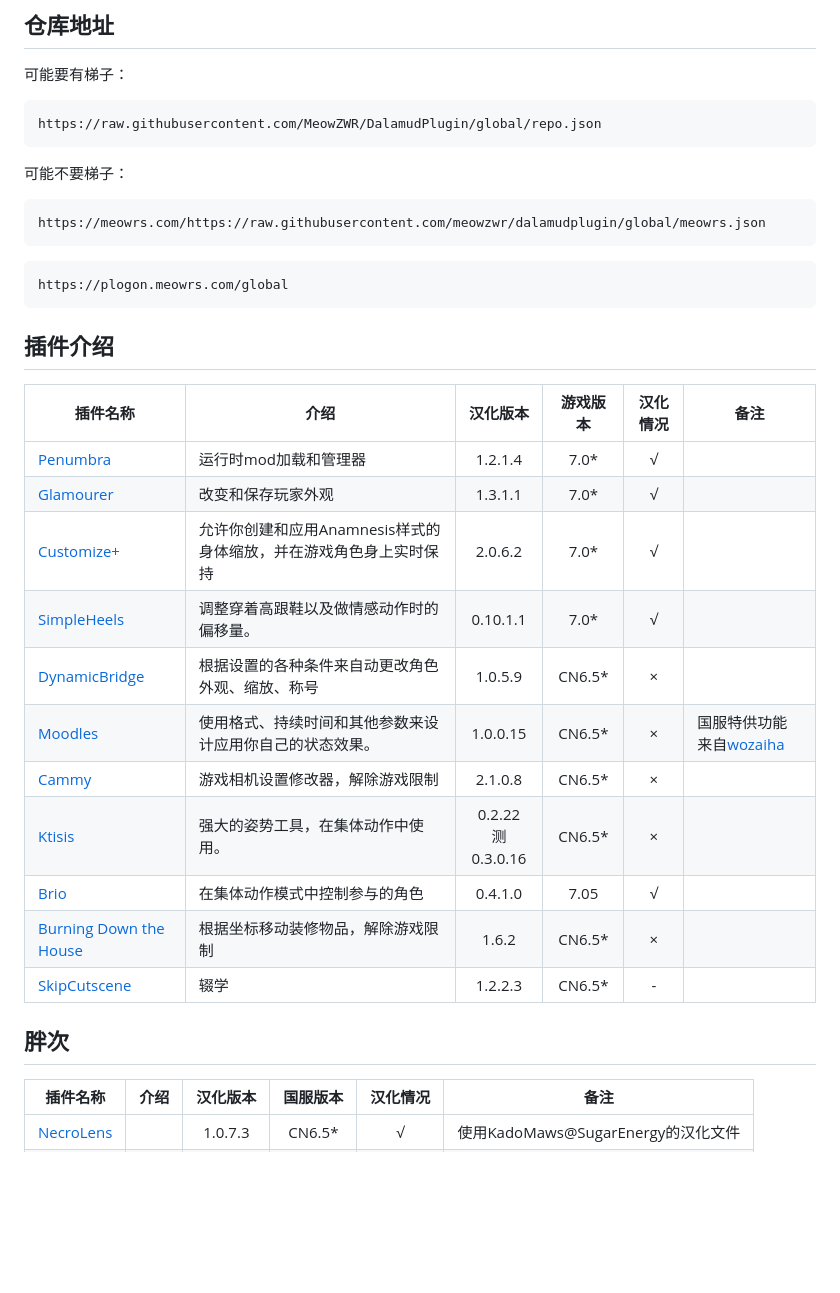
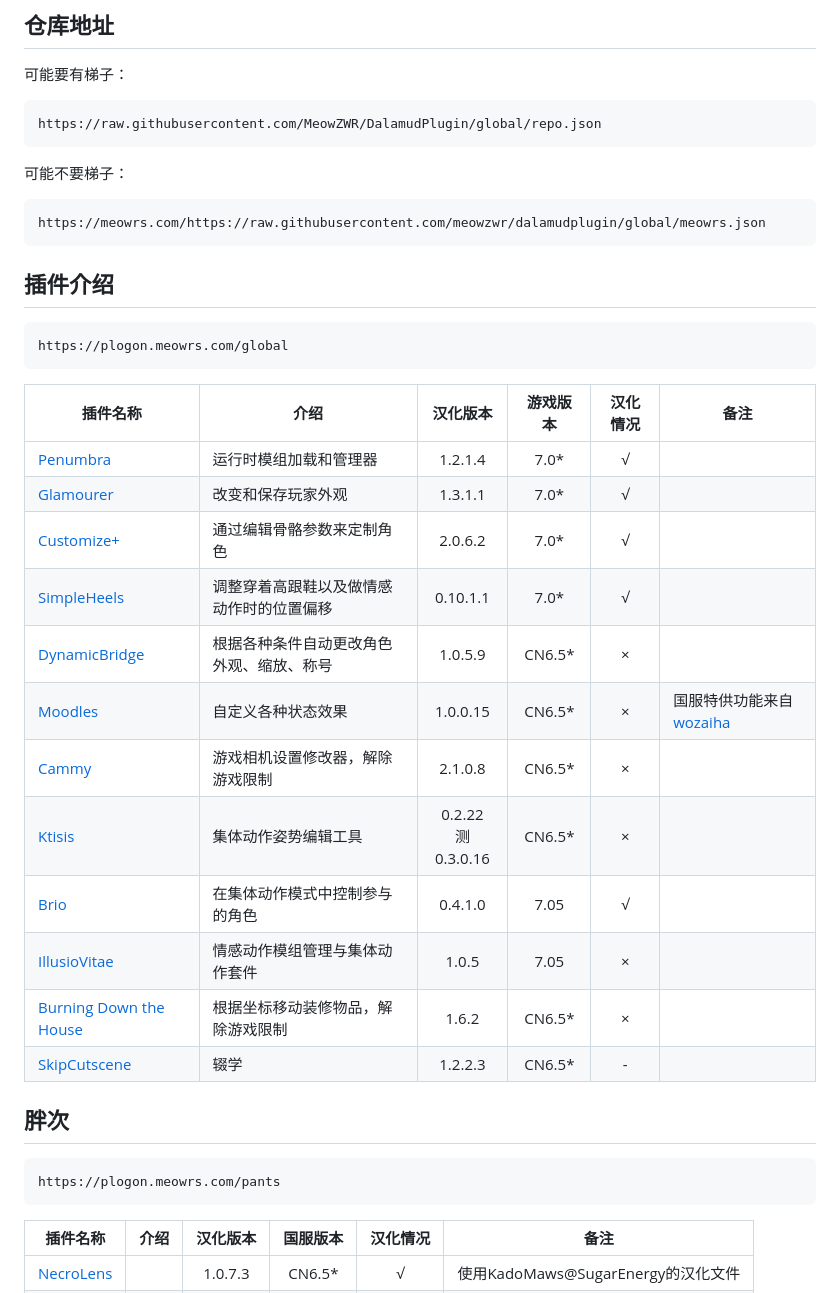
Before and after one commit to MeowZWR/DalamudPlugin, a Markdown page: README.md, the part around the change. Rendered like a GitHub page; blank space fills up the shorter version.

Commit message:
更新 README.md

````diff
--- a/README.md
+++ b/README.md
@@ -9,26 +9,30 @@ https://raw.githubusercontent.com/MeowZWR/DalamudPlugin/global/repo.json
 ```
 https://meowrs.com/https://raw.githubusercontent.com/meowzwr/dalamudplugin/global/meowrs.json
 ```
+## 插件介绍
 ```
 https://plogon.meowrs.com/global
 ```
-## 插件介绍
 
 |插件名称|介绍|汉化版本|游戏版本|汉化情况|备注|
 |--------|----|:------:|:------:|:------:|----|
-|[Penumbra](https://github.com/xivdev/Penumbra)|运行时mod加载和管理器|1.2.1.4|7.0*|√||
+|[Penumbra](https://github.com/xivdev/Penumbra)|运行时模组加载和管理器|1.2.1.4|7.0*|√||
 |[Glamourer](https://github.com/Ottermandias/Glamourer)|改变和保存玩家外观|1.3.1.1|7.0*|√||
-|[Customize+](https://github.com/Aether-Tools/CustomizePlus)|允许你创建和应用Anamnesis样式的身体缩放，并在游戏角色身上实时保持|2.0.6.2|7.0*|√|
-|[SimpleHeels](https://github.com/Caraxi/SimpleHeels)|调整穿着高跟鞋以及做情感动作时的偏移量。|0.10.1.1|7.0*|√|
-|[DynamicBridge](https://github.com/NightmareXIV/DynamicBridge)|根据设置的各种条件来自动更改角色外观、缩放、称号|1.0.5.9|CN6.5*|×|
-|[Moodles](https://github.com/kawaii/Moodles)|使用格式、持续时间和其他参数来设计应用你自己的状态效果。|1.0.0.15|CN6.5*|×|国服特供功能来自[wozaiha](https://github.com/wozaiha/Moodles)|
-|[Cammy](https://github.com/UnknownX7/Cammy)|游戏相机设置修改器，解除游戏限制 |2.1.0.8|CN6.5*|×|
-|[Ktisis](https://github.com/ktisis-tools/Ktisis)|强大的姿势工具，在集体动作中使用。|0.2.22<br>测0.3.0.16|CN6.5*|×||
+|[Customize+](https://github.com/Aether-Tools/CustomizePlus)|通过编辑骨骼参数来定制角色|2.0.6.2|7.0*|√|
+|[SimpleHeels](https://github.com/Caraxi/SimpleHeels)|调整穿着高跟鞋以及做情感动作时的位置偏移|0.10.1.1|7.0*|√|
+|[DynamicBridge](https://github.com/NightmareXIV/DynamicBridge)|根据各种条件自动更改角色外观、缩放、称号|1.0.5.9|CN6.5*|×|
+|[Moodles](https://github.com/kawaii/Moodles)|自定义各种状态效果|1.0.0.15|CN6.5*|×|国服特供功能来自[wozaiha](https://github.com/wozaiha/Moodles)|
+|[Cammy](https://github.com/UnknownX7/Cammy)|游戏相机设置修改器，解除游戏限制|2.1.0.8|CN6.5*|×|
+|[Ktisis](https://github.com/ktisis-tools/Ktisis)|集体动作姿势编辑工具|0.2.22<br>测0.3.0.16|CN6.5*|×||
 |[Brio](https://github.com/AsgardXIV/Brio)|在集体动作模式中控制参与的角色|0.4.1.0|7.05|√||
+|[IllusioVitae](https://github.com/KrisanThyme/Illusio-Vitae)|情感动作模组管理与集体动作套件|1.0.5|7.05|×|
 |[Burning Down the House](https://github.com/LeonBlade/BDTHPlugin)|根据坐标移动装修物品，解除游戏限制|1.6.2|CN6.5*|×|
 |[SkipCutscene](https://github.com/a08381/Dalamud.SkipCutscene)|辍学|1.2.2.3|CN6.5*|-|
 
 ## 胖次
+```
+https://plogon.meowrs.com/pants
+```
 
 |插件名称|介绍|汉化版本|国服版本|汉化情况|备注|
 |--------|----|:------:|:------:|:------:|----|
````
